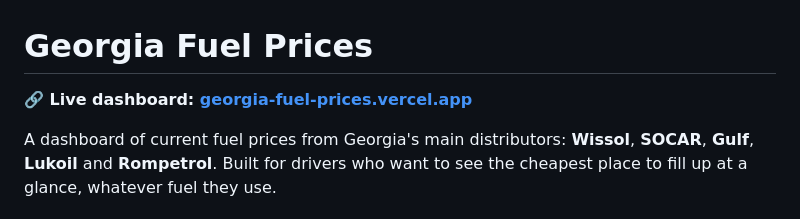
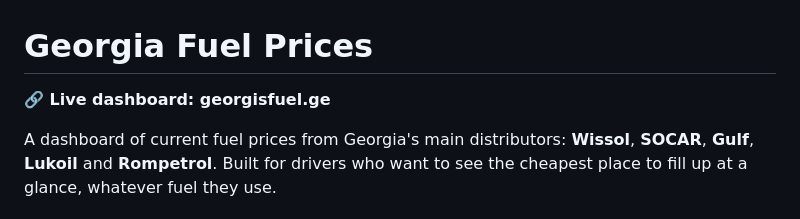
Before and after one commit to lukatcheishvili/fuel_prices, a Markdown page: README.md, the part around the change. Drawn GitHub-style.

```diff
--- a/README.md
+++ b/README.md
@@ -1,6 +1,6 @@
 # Georgia Fuel Prices
 
-**🔗 Live dashboard: [georgia-fuel-prices.vercel.app](https://georgia-fuel-prices.vercel.app)**
+**🔗 Live dashboard: georgisfuel.ge**
 
 A dashboard of current fuel prices from Georgia's main distributors: **Wissol**, **SOCAR**,
 **Gulf**, **Lukoil** and **Rompetrol**. Built for drivers who want to see the cheapest place to fill up at a glance,
```
